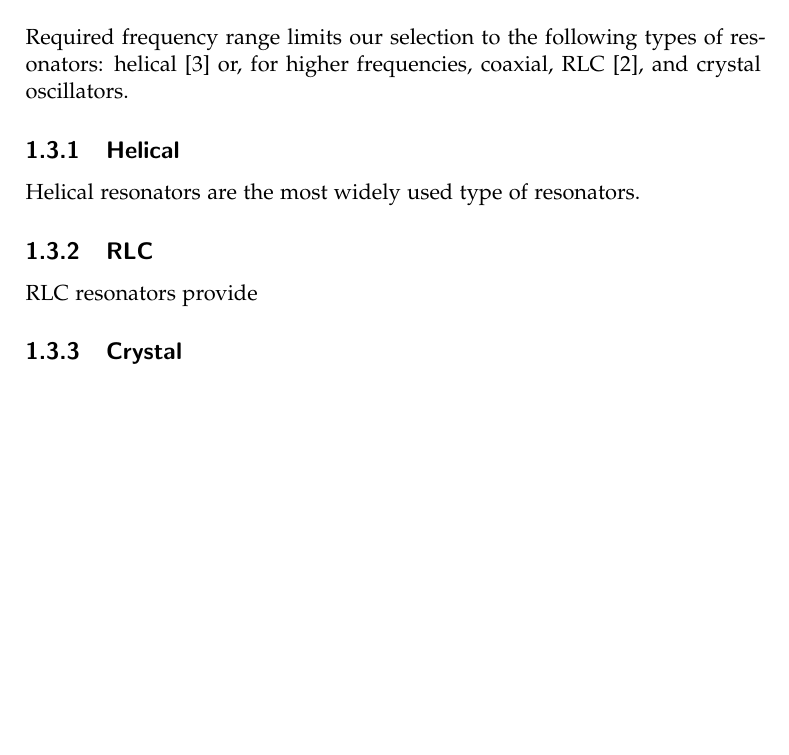
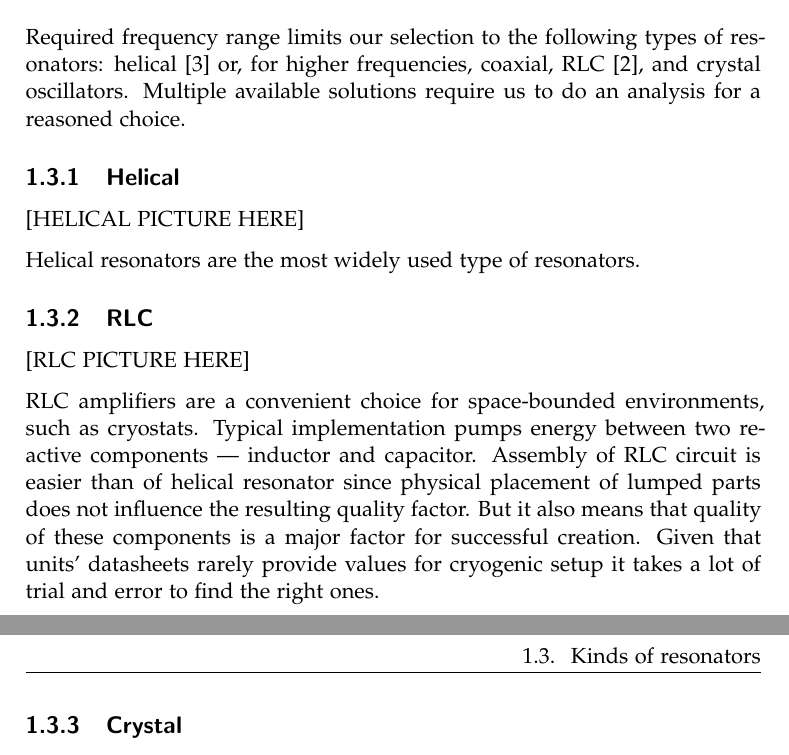
Before and after one commit to wasd171/semester_project, a LaTeX thesis (thesis.tex, which reads introduction.tex): part of page 5 of 11 before the commit and two parts of pages 5 and 6 of 12 after it, the two joined at a grey line, cut so that both start at the same text, the shorter picture padded with empty space. Compiled offline with pdfLaTeX.

Commit message:
Added info about RLC resonators

```diff
--- a/introduction.tex
+++ b/introduction.tex
@@ -25,11 +25,15 @@ This semester project aims to be a part of an attempt to create a scalable quant
 
 \section{Kinds of resonators}
 \label{sec:kinds_resonators}
-Required frequency range limits our selection to the following types of resonators: helical \cite{Gulde2017} or, for higher frequencies, coaxial, RLC \cite{Gandolfi2010}, and crystal oscillators.
+Required frequency range limits our selection to the following types of resonators: helical \cite{Gulde2017} or, for higher frequencies, coaxial, RLC \cite{Gandolfi2010}, and crystal oscillators. Multiple available solutions require us to do an analysis for a reasoned choice.
 \subsection{Helical}
+[HELICAL PICTURE HERE]
+
 Helical resonators are the most widely used type of resonators.
 \subsection{RLC}
-RLC resonators provide
+[RLC PICTURE HERE]
+
+RLC amplifiers are a convenient choice for space-bounded environments, such as cryostats. Typical implementation pumps energy between two reactive components --- inductor and capacitor. Assembly of RLC circuit is easier than of helical resonator since physical placement of lumped parts does not influence the resulting quality factor. But it also means that quality of these components is a major factor for successful creation. Given that units' datasheets rarely provide values for cryogenic setup it takes a lot of trial and error to find the right ones.
 \subsection{Crystal}
 Unlike helical and RLC resonators crystal oscillators do not store energy just in electric field. This type utilizes piezoelectric effect to transform applied harmonic voltage into surface mechanical modes and vice versa.
 
```
Also changed, not shown: thesis.pdf.
